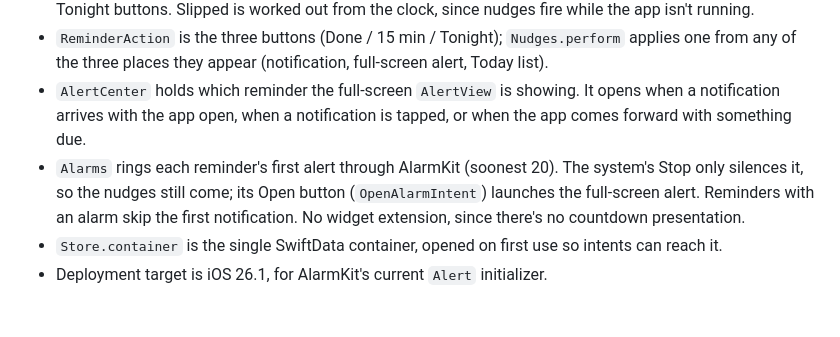
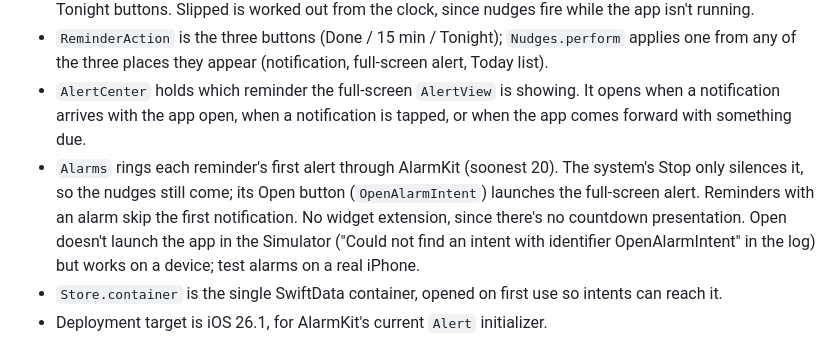
Before and after one commit to CrankyNerd24/Nabbit, a Markdown page: CLAUDE.md, the part around the change. Drawn GitHub-style; blank space fills up the shorter version.

Commit message:
Note that the alarm's Open button only works on a device
Co-Authored-By: Claude Opus 5.5 <noreply@anthropic.com>
Claude-Session: https://claude.ai/code/session_01P6UHpVxVe8AArFD24jqnAF

```diff
--- a/CLAUDE.md
+++ b/CLAUDE.md
@@ -121,7 +121,7 @@ Out of scope for v1: categories, tags, notes fields, calendar sync, sharing, acc
 - `Nabbit/Alerts`: `Nudges` schedules each reminder's alert plus its nudges as time-sensitive local notifications (soonest 60 only, refilled whenever the app comes forward) and handles their Done / 15 min / Tonight buttons. Slipped is worked out from the clock, since nudges fire while the app isn't running.
 - `ReminderAction` is the three buttons (Done / 15 min / Tonight); `Nudges.perform` applies one from any of the three places they appear (notification, full-screen alert, Today list).
 - `AlertCenter` holds which reminder the full-screen `AlertView` is showing. It opens when a notification arrives with the app open, when a notification is tapped, or when the app comes forward with something due.
-- `Alarms` rings each reminder's first alert through AlarmKit (soonest 20). The system's Stop only silences it, so the nudges still come; its Open button (`OpenAlarmIntent`) launches the full-screen alert. Reminders with an alarm skip the first notification. No widget extension, since there's no countdown presentation.
+- `Alarms` rings each reminder's first alert through AlarmKit (soonest 20). The system's Stop only silences it, so the nudges still come; its Open button (`OpenAlarmIntent`) launches the full-screen alert. Reminders with an alarm skip the first notification. No widget extension, since there's no countdown presentation. Open doesn't launch the app in the Simulator ("Could not find an intent with identifier OpenAlarmIntent" in the log) but works on a device; test alarms on a real iPhone.
 - `Store.container` is the single SwiftData container, opened on first use so intents can reach it.
 - Deployment target is iOS 26.1, for AlarmKit's current `Alert` initializer.
 - `Nabbit/Info.plist` holds keys Xcode has no build setting for (`NSAlarmKitUsageDescription`). It merges with the generated plist and is excluded from the synced folder's resources.
```
